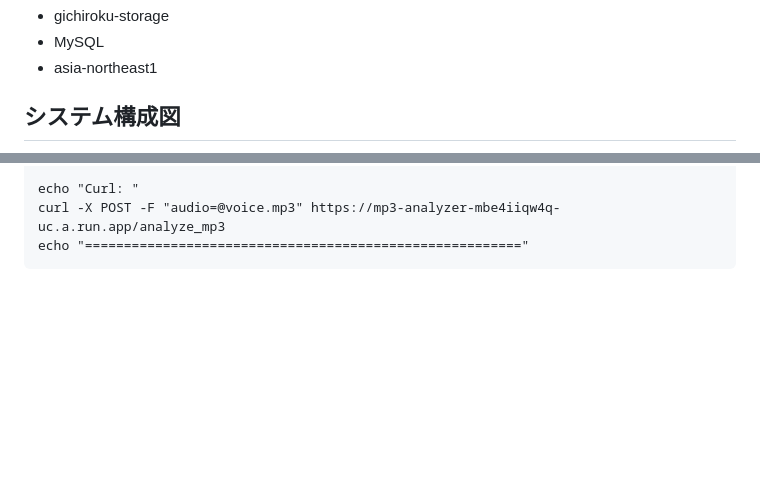
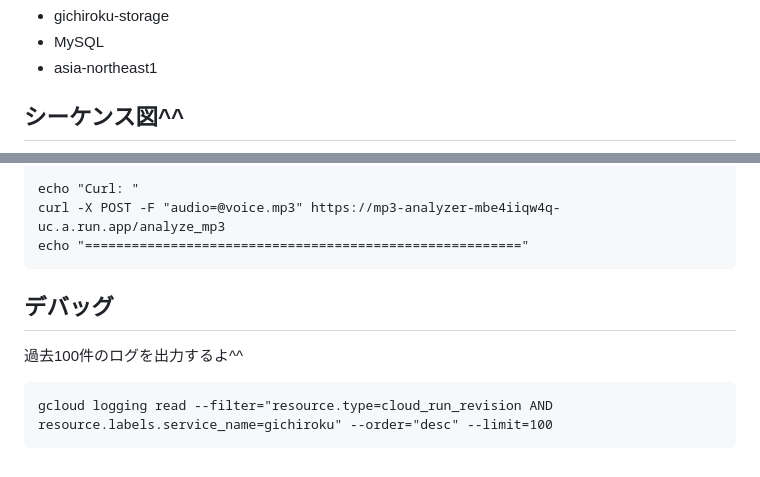
Before and after one commit to ibuki1120/gichiroku, a Markdown page: README.md, 2 parts joined by grey strips. GitHub-like rendering; blank space fills up the shorter version.

````diff
--- a/README.md
+++ b/README.md
@@ -13,5 +13,5 @@
 - MySQL
 - asia-northeast1
 
-## システム構成図
+## シーケンス図^^
 ```mermaid
@@ -215,3 +228,9 @@ echo "Curl: "
 curl -X POST -F "audio=@voice.mp3" https://mp3-analyzer-mbe4iiqw4q-uc.a.run.app/analyze_mp3
 echo "========================================================"
 ```
+
+## デバッグ
+過去100件のログを出力するよ^^
+```
+gcloud logging read --filter="resource.type=cloud_run_revision AND resource.labels.service_name=gichiroku" --order="desc" --limit=100
+```
````
Also changed, not shown: other parts of README.md (+37 -24 lines).
